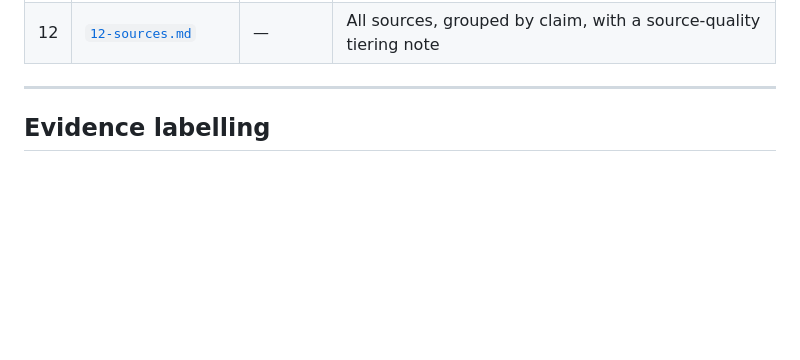
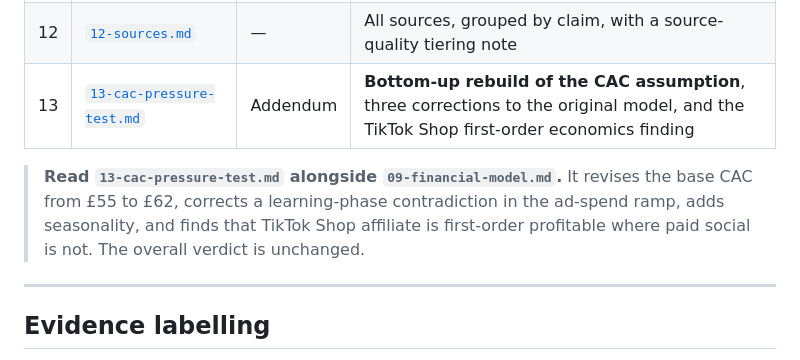
Before and after one commit to OperationSweep/Asian-Sweep-Bot, a Markdown page: research/supplement-ecommerce/README.md, the part around the change. GitHub-like rendering; blank space fills up the shorter version.

```diff
--- a/research/supplement-ecommerce/README.md
+++ b/research/supplement-ecommerce/README.md
@@ -76,6 +76,9 @@
 | 10 | [`10-launch-and-content.md`](10-launch-and-content.md) | 16, 17 | MVP → Phase 2 → Phase 3 product roadmap with kill criteria; the faceless content engine; **30 compliant video concepts** |
 | 11 | [`11-risks-and-decision.md`](11-risks-and-decision.md) | 18, 19, 20 | Full risk register with mitigations; established vs emerging opportunities; **the final investment decision, budget tiers and scores** |
 | 12 | [`12-sources.md`](12-sources.md) | — | All sources, grouped by claim, with a source-quality tiering note |
+| 13 | [`13-cac-pressure-test.md`](13-cac-pressure-test.md) | Addendum | **Bottom-up rebuild of the CAC assumption**, three corrections to the original model, and the TikTok Shop first-order economics finding |
+
+> **Read `13-cac-pressure-test.md` alongside `09-financial-model.md`.** It revises the base CAC from £55 to £62, corrects a learning-phase contradiction in the ad-spend ramp, adds seasonality, and finds that TikTok Shop affiliate is first-order profitable where paid social is not. The overall verdict is unchanged.
 
 ---
 
```
Also changed, not shown: research/supplement-ecommerce/13-cac-pressure-test.md (added, +286 -0 lines).
